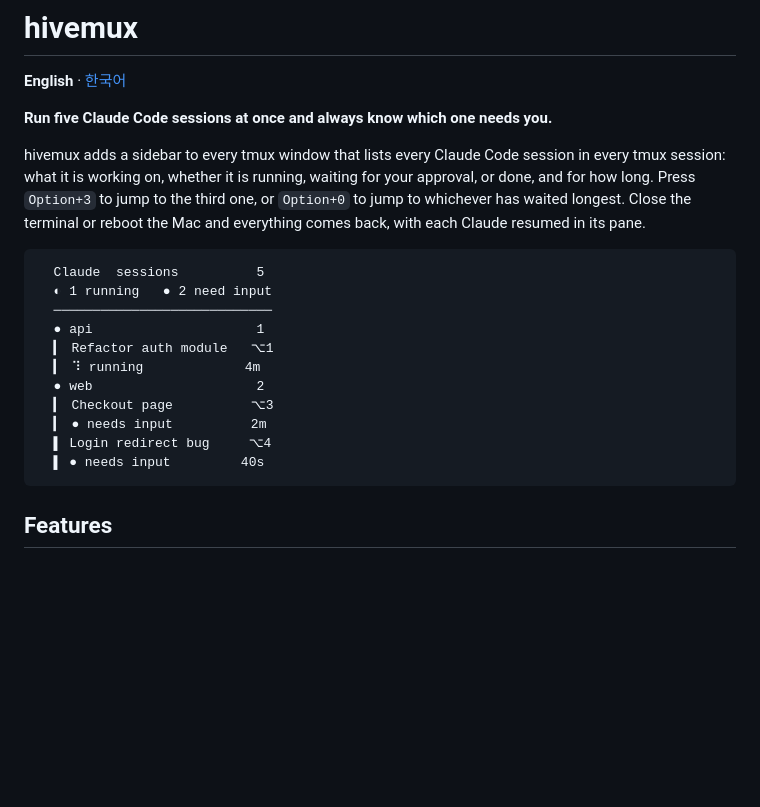
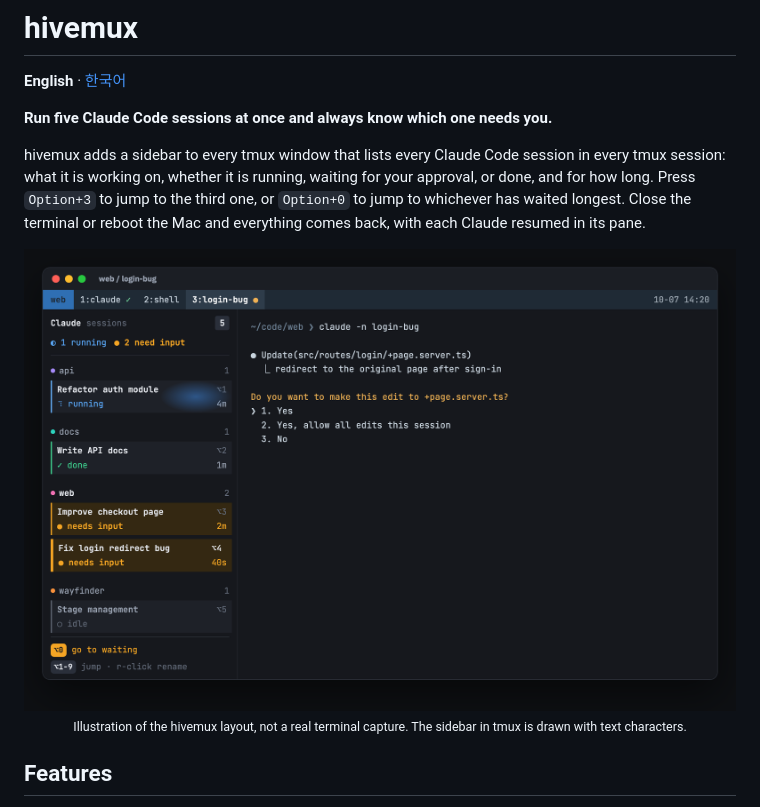
Before and after one commit to esteban-eg-kim/hivemux, a Markdown page: README.md, the part around the change. Rendered like a GitHub page; pictures changed too: docs/preview-en.png (added); blank space fills up the shorter version.

````diff
--- a/README.md
+++ b/README.md
@@ -10,21 +10,11 @@ your approval, or done, and for how long. Press `Option+3` to jump to the third
 one, or `Option+0` to jump to whichever has waited longest. Close the terminal or
 reboot the Mac and everything comes back, with each Claude resumed in its pane.
 
-<!-- TODO: add a real screenshot / GIF: docs/screenshot.png -->
-
-```
-  Claude  sessions          5
-  ◐ 1 running   ● 2 need input
-  ────────────────────────────
-  ● api                     1
-  ▎ Refactor auth module   ⌥1
-  ▎ ⠹ running             4m
-  ● web                     2
-  ▎ Checkout page          ⌥3
-  ▎ ● needs input          2m
-  ▌ Login redirect bug     ⌥4
-  ▌ ● needs input         40s
-```
+<p align="center">
+  <img src="docs/preview-en.png" alt="hivemux sidebar preview" width="880">
+  <br>
+  <sub>Illustration of the hivemux layout, not a real terminal capture. The sidebar in tmux is drawn with text characters.</sub>
+</p>
 
 ## Features
 
````
Also changed, not shown: README.ko.md (+5 -15 lines), docs/preview-ko.png (added), 2 other files.
